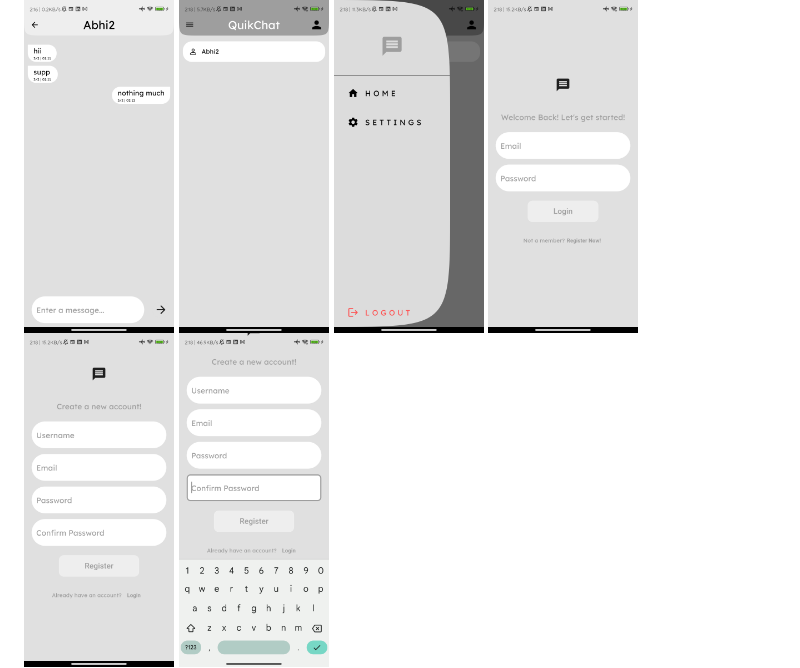
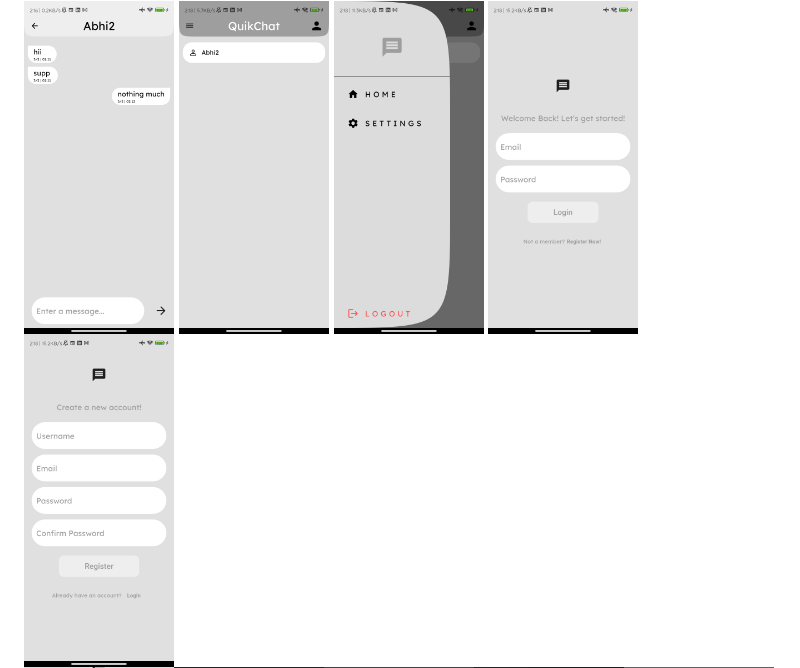
Before and after one commit to abhikatta/quikchat, a Markdown page: README.md, the part around one of its changes. GitHub-like rendering; pictures changed too: flutter_07.png (added), flutter_08.png (added), flutter_09.png (added).

```diff
--- a/README.md
+++ b/README.md
@@ -21,5 +21,4 @@ samples, guidance on mobile development, and a full API reference.
   <img src="flutter_03.png" alt="Image 3" width="150" />
   <img src="flutter_04.png" alt="Image 4" width="150" />
   <img src="flutter_05.png" alt="Image 5" width="150" />
-  <img src="flutter_06.png" alt="Image 6" width="150" />
 </div>
```
Also changed, not shown: other parts of README.md (+3 -0 lines).
